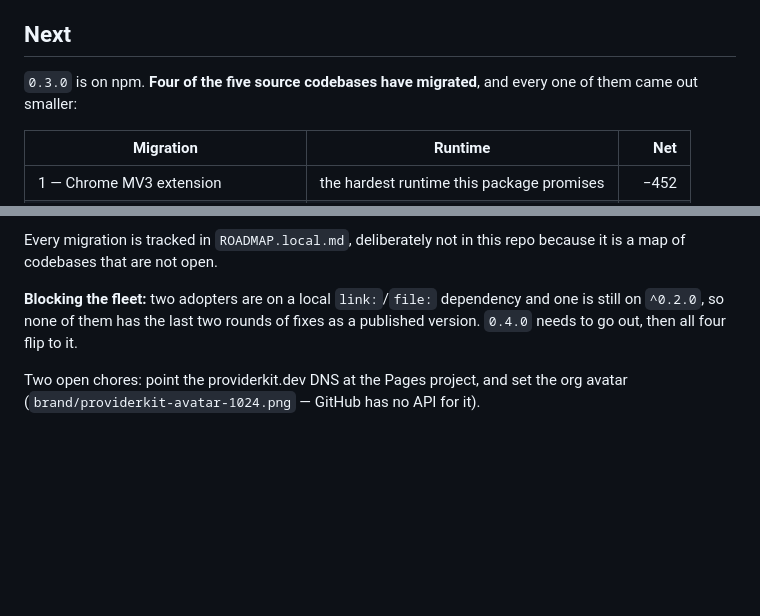
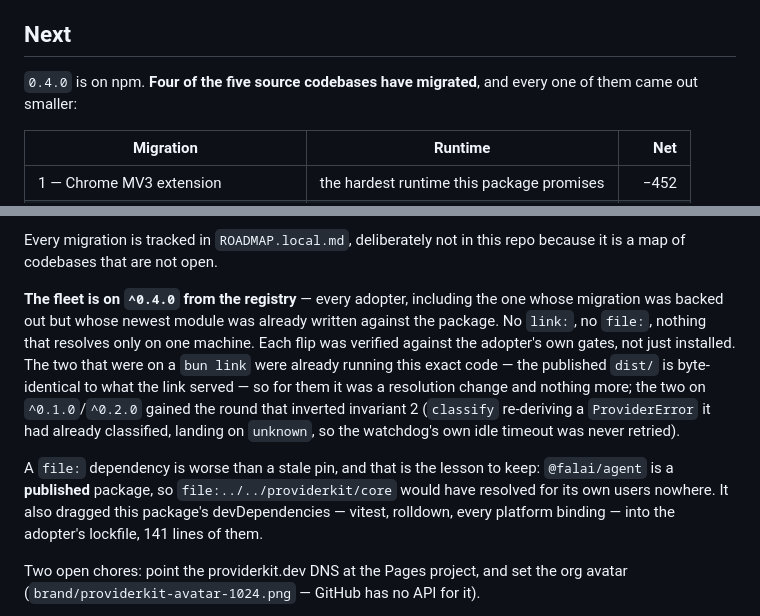
Before and after one commit to providerkit/providerkit, a Markdown page: AGENTS.md, 2 parts joined by grey strips. GitHub-like rendering; blank space fills up the shorter version.

Commit message:
docs: the fleet is on 0.4.0 from the registry, none of it on a local link
All four adopters flipped and verified against their own gates. The two on a
bun link were already running this exact code — the published dist is
byte-identical to what the link served — so what actually moved is that CI
with --frozen-lockfile can now install them.

```diff
--- a/AGENTS.md
+++ b/AGENTS.md
@@ -170,7 +170,7 @@ un-learned.
 
 ## Next
 
-`0.3.0` is on npm. **Four of the five source codebases have migrated**, and every one of them
+`0.4.0` is on npm. **Four of the five source codebases have migrated**, and every one of them
 came out smaller:
 
 | Migration                           | Runtime                                   |    Net |
@@ -193,9 +193,19 @@ all landed here, so what remains is mechanical and needs only a free tree.
 Every migration is tracked in `ROADMAP.local.md`, deliberately not in this repo because it is a
 map of codebases that are not open.
 
-**Blocking the fleet:** two adopters are on a local `link:`/`file:` dependency and one is still
-on `^0.2.0`, so none of them has the last two rounds of fixes as a published version. `0.4.0`
-needs to go out, then all four flip to it.
+**The fleet is on `^0.4.0` from the registry** — every adopter, including the one whose migration
+was backed out but whose newest module was already written against the package. No `link:`, no
+`file:`, nothing that resolves only on one machine. Each flip was verified against the adopter's
+own gates, not just installed. The two that were on a `bun link` were already running this exact
+code — the published `dist/` is byte-identical to what the link served — so for them it was a
+resolution change and nothing more; the two on `^0.1.0`/`^0.2.0` gained the round that inverted
+invariant 2 (`classify` re-deriving a `ProviderError` it had already classified, landing on
+`unknown`, so the watchdog's own idle timeout was never retried).
+
+A `file:` dependency is worse than a stale pin, and that is the lesson to keep: `@falai/agent` is
+a **published** package, so `file:../../providerkit/core` would have resolved for its own users
+nowhere. It also dragged this package's devDependencies — vitest, rolldown, every platform
+binding — into the adopter's lockfile, 141 lines of them.
 
 Two open chores: point the providerkit.dev DNS at the Pages project, and set the org avatar
 (`brand/providerkit-avatar-1024.png` — GitHub has no API for it).
```
